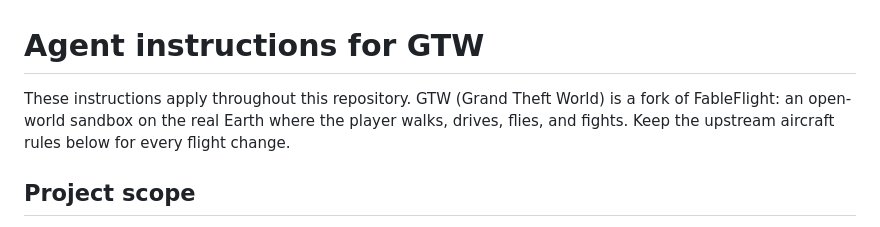
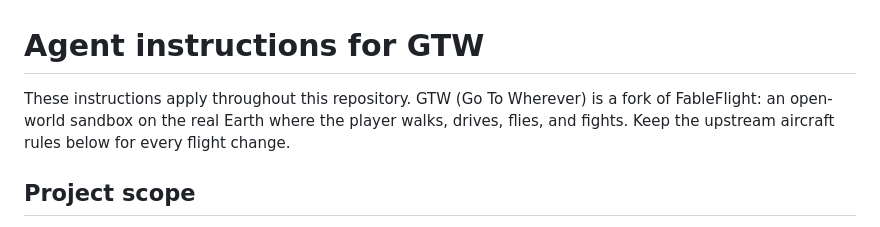
Before and after one commit to galatolofederico/gtw, a Markdown page: AGENTS.md, the part around the change. GitHub-like rendering.

```diff
--- a/AGENTS.md
+++ b/AGENTS.md
@@ -1,6 +1,6 @@
 # Agent instructions for GTW
 
-These instructions apply throughout this repository. GTW (Grand Theft World) is a fork of FableFlight: an open-world sandbox on the real Earth where the player walks, drives, flies, and fights. Keep the upstream aircraft rules below for every flight change.
+These instructions apply throughout this repository. GTW (Go To Wherever) is a fork of FableFlight: an open-world sandbox on the real Earth where the player walks, drives, flies, and fights. Keep the upstream aircraft rules below for every flight change.
 
 ## Project scope
 
```
Also changed, not shown: README.md (+3 -3 lines), docs/media/trailer.jpg.
